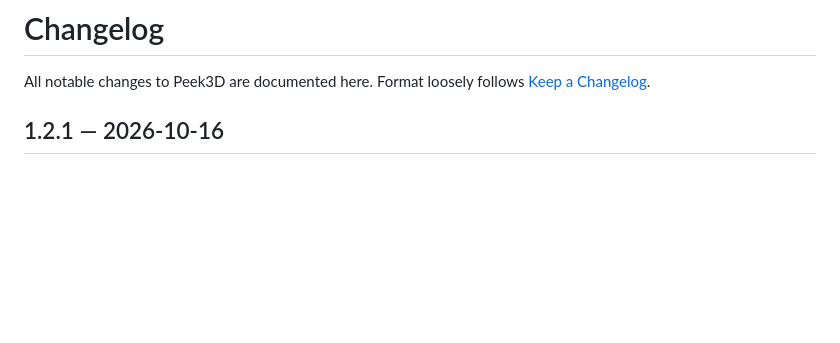
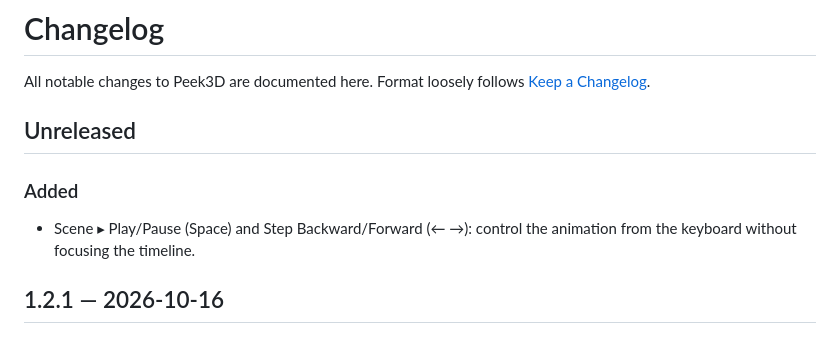
Before and after one commit to deeeemiss/Peek3D, a Markdown page: CHANGELOG.md, the part around the change. Rendered like a GitHub page; blank space fills up the shorter version.

Commit message:
docs: changelog for playback menu
Co-Authored-By: Claude Opus 5.5 (1M context) <noreply@anthropic.com>
Claude-Session: https://claude.ai/code/session_01TZLmC6AKRkmCoQLH7pbW9h

```diff
--- a/CHANGELOG.md
+++ b/CHANGELOG.md
@@ -2,6 +2,12 @@
 
 All notable changes to Peek3D are documented here.
 Format loosely follows [Keep a Changelog](https://keepachangelog.com/).
+
+## Unreleased
+
+### Added
+- Scene ▸ Play/Pause (Space) and Step Backward/Forward (← →): control the
+  animation from the keyboard without focusing the timeline.
 
 ## 1.2.1 — 2026-10-16
 
```
